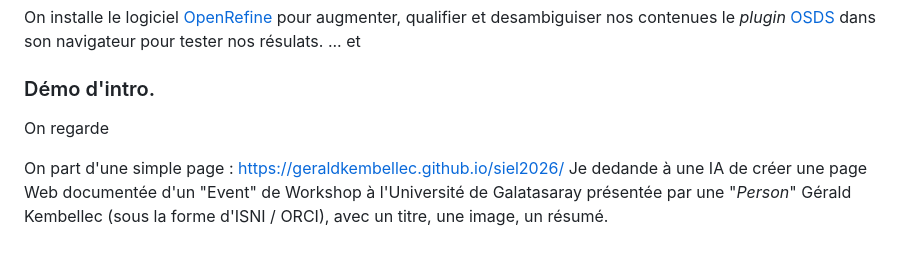
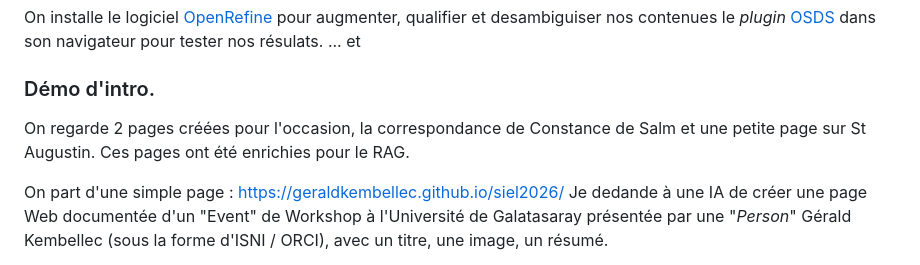
Before and after one commit to geraldkembellec/galatasaray-2026, a Markdown page: README.md, the part around the change. Drawn GitHub-style.

```diff
--- a/README.md
+++ b/README.md
@@ -18,7 +18,7 @@ le *plugin* [OSDS](https://osds.openlinksw.com/) dans son navigateur pour tester
 ... et
 
 ### Démo d'intro.
-On regarde
+On regarde 2 pages créées pour l'occasion, la correspondance de Constance de Salm et une petite page sur St Augustin. Ces pages ont été enrichies pour le RAG.
 
 On part d'une simple page : [https://geraldkembellec.github.io/siel2026/](https://geraldkembellec.github.io/siel2026/)
 Je dedande à une IA de créer une page Web documentée d'un "Event" de Workshop à l'Université de Galatasaray présentée par une "*Person*" Gérald Kembellec (sous la forme d'ISNI / ORCI), avec un titre, une image, un résumé.
```
